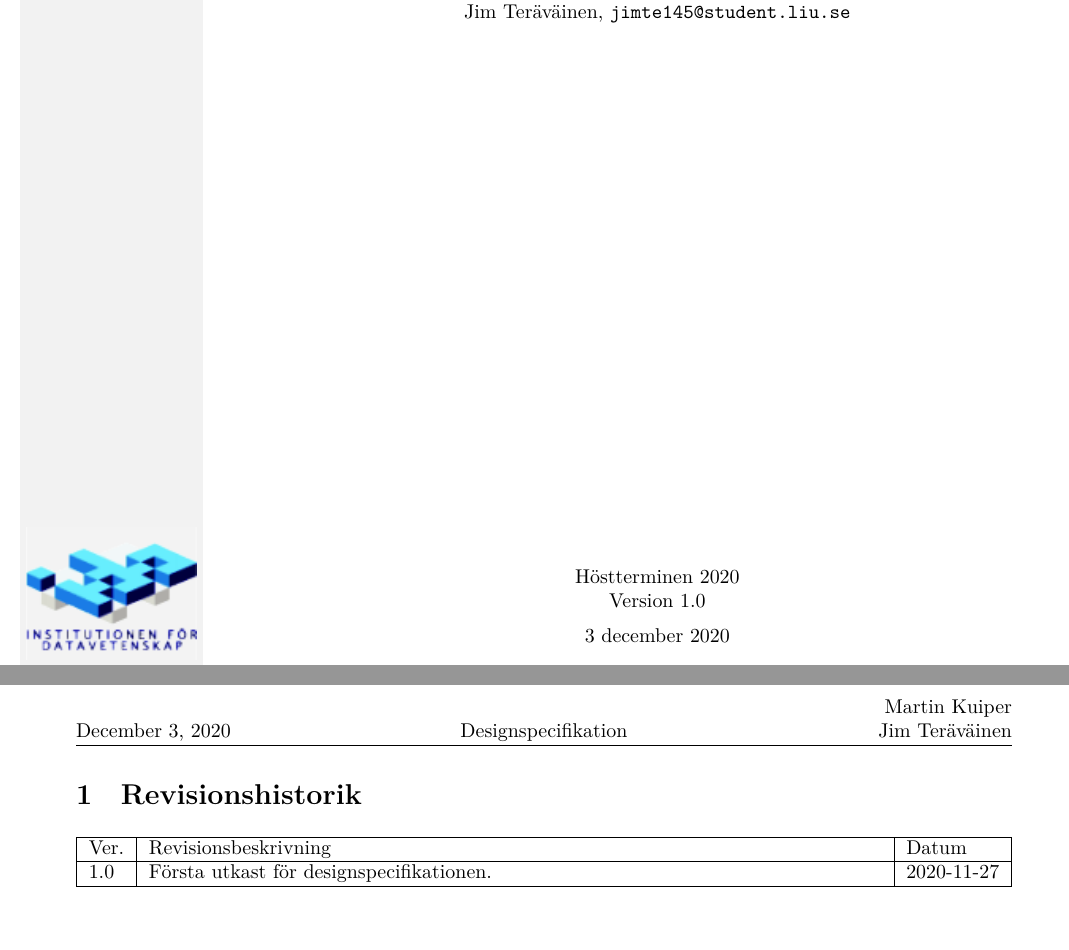
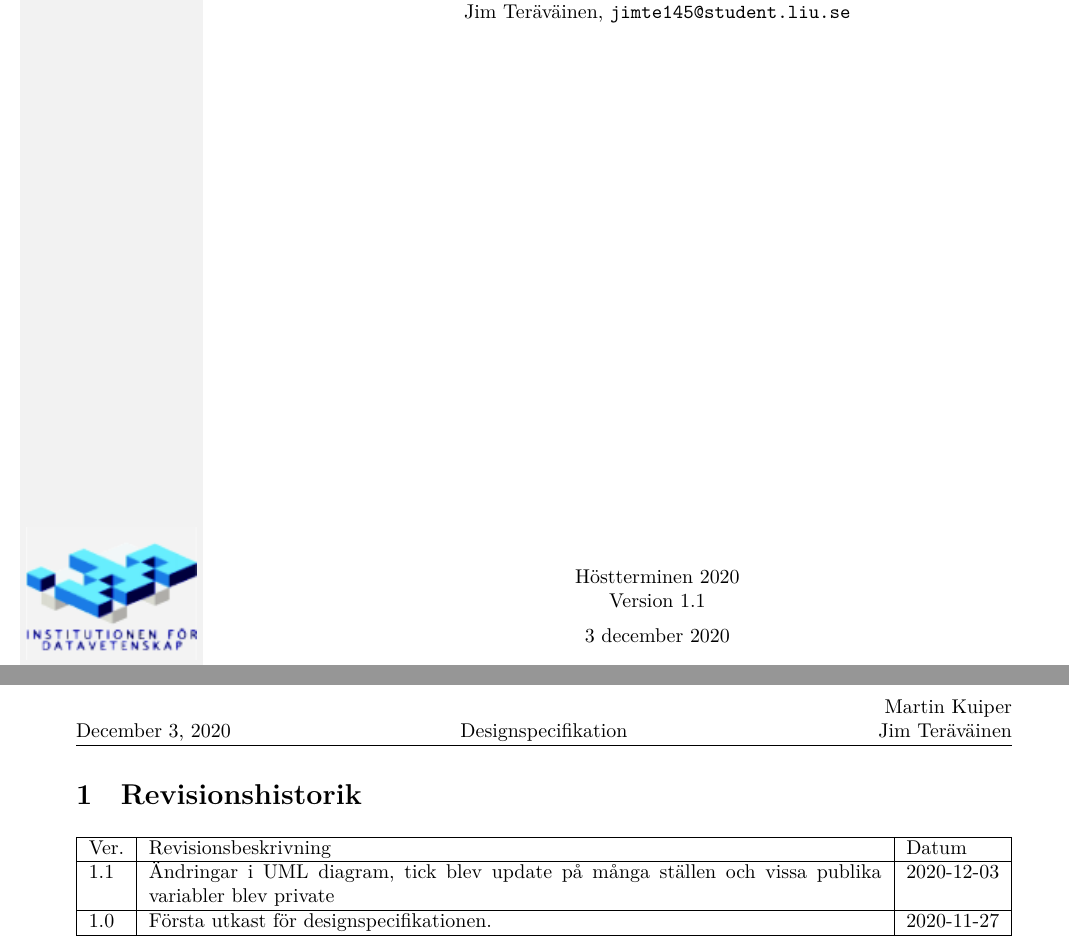
Before and after one commit to Nuffsly/GhoulsGunsAndSilverBullets, a LaTeX document (designspecifikation/designspecifikation.tex): two parts of pages 1 and 2 of 7, joined at a grey line, cut so that both start at the same text. Compiled offline with XeLaTeX.

Commit message:
ändringar i designspecen, uppdaterat UML diagram

```diff
--- a/designspecifikation/designspecifikation.tex
+++ b/designspecifikation/designspecifikation.tex
@@ -3,7 +3,7 @@
 \usepackage{float}
 
 
-\newcommand{\version}{Version 1.0}
+\newcommand{\version}{Version 1.1}
 \author{Martin Kuiper, \url{marku849@student.liu.se}\\
   Jim Teräväinen, \url{jimte145@student.liu.se}}
 \title{Designspecifikation}
@@ -20,6 +20,7 @@ Jim Teräväinen}
 \begin{tabularx}{\linewidth}{|l|X|l|}
 \hline
 Ver. & Revisionsbeskrivning & Datum \\\hline
+1.1 & Ändringar i UML diagram, tick blev update på många ställen och vissa publika variabler blev private & 2020-12-03 \\\hline
 1.0 & Första utkast för designspecifikationen. & 2020-11-27 \\\hline
 \end{tabularx}
 \end{table}
```
Also changed, not shown: designspecifikation/Graphic/overview.png, designspecifikation/designspecifikation.pdf, 5 other files.
